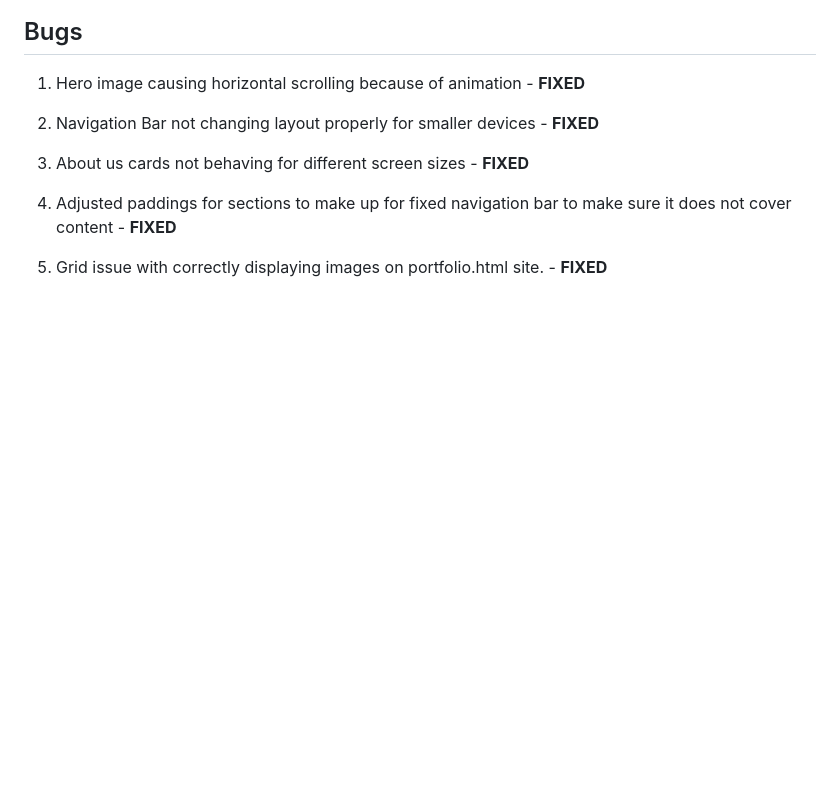
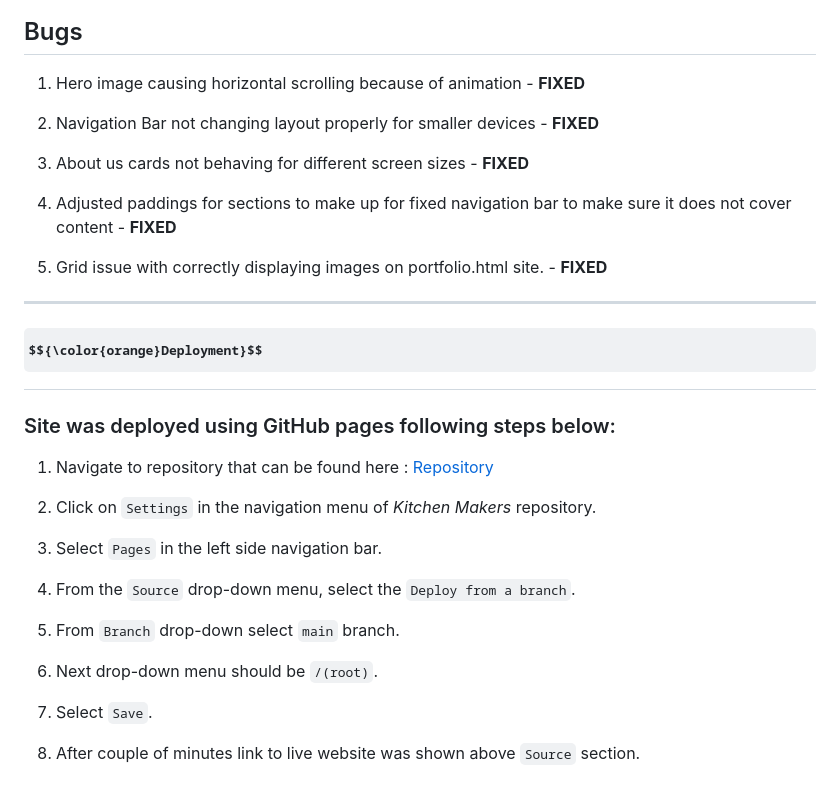
Before and after one commit to JarekB-dev/KitchenMakers, a Markdown page: README.md, the part around the change. GitHub-like rendering; some formulas as TeX source; blank space fills up the shorter version.

Commit message:
add deployment section in Readme

```diff
--- a/README.md
+++ b/README.md
@@ -318,3 +318,27 @@ Results of the test :
 4. Adjusted paddings for sections to make up for fixed navigation bar to make sure it does not cover content - **FIXED**
 
 5. Grid issue with correctly displaying images on portfolio.html site. - **FIXED**
+
+---
+
+<a name="deployment"></a>
+
+# $${\color{orange}Deployment}$$
+
+### Site was deployed using GitHub pages following steps below:
+
+1. Navigate to repository that can be found here : [Repository](https://github.com/JarekB-dev/KitchenMakers)
+
+2. Click on `Settings` in the navigation menu of _Kitchen Makers_ repository.
+
+3. Select `Pages` in the left side navigation bar.
+
+4. From the `Source` drop-down menu, select the `Deploy from a branch`.
+
+5. From `Branch` drop-down select `main` branch.
+
+6. Next drop-down menu should be `/(root)`.
+
+7. Select `Save`.
+
+8. After couple of minutes link to live website was shown above `Source` section.
```
